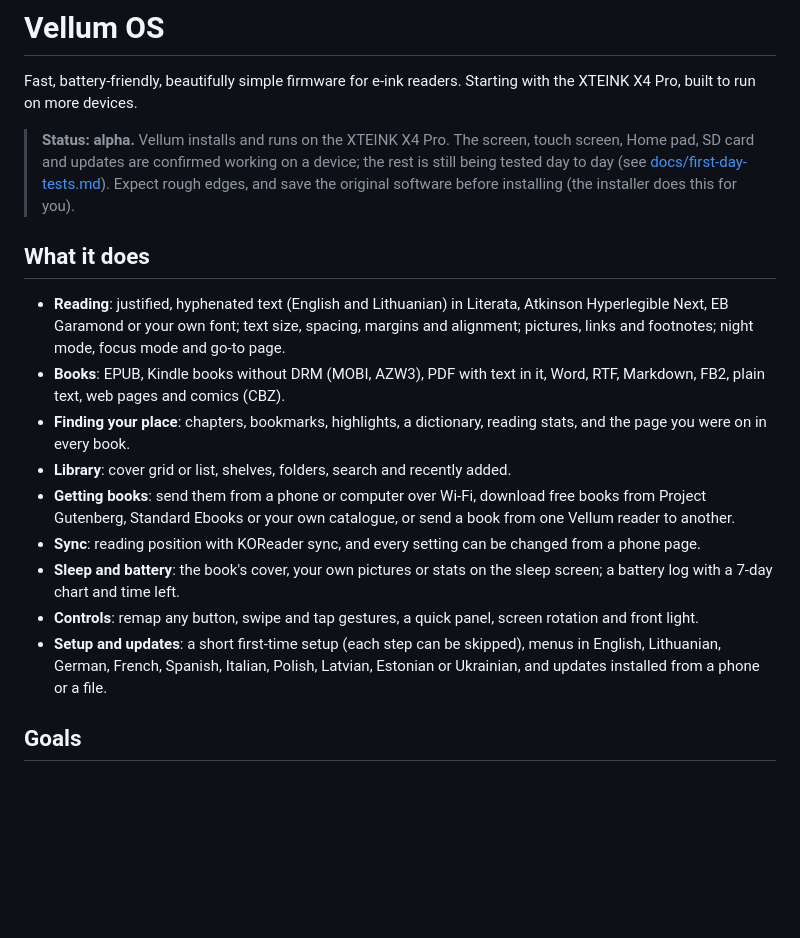
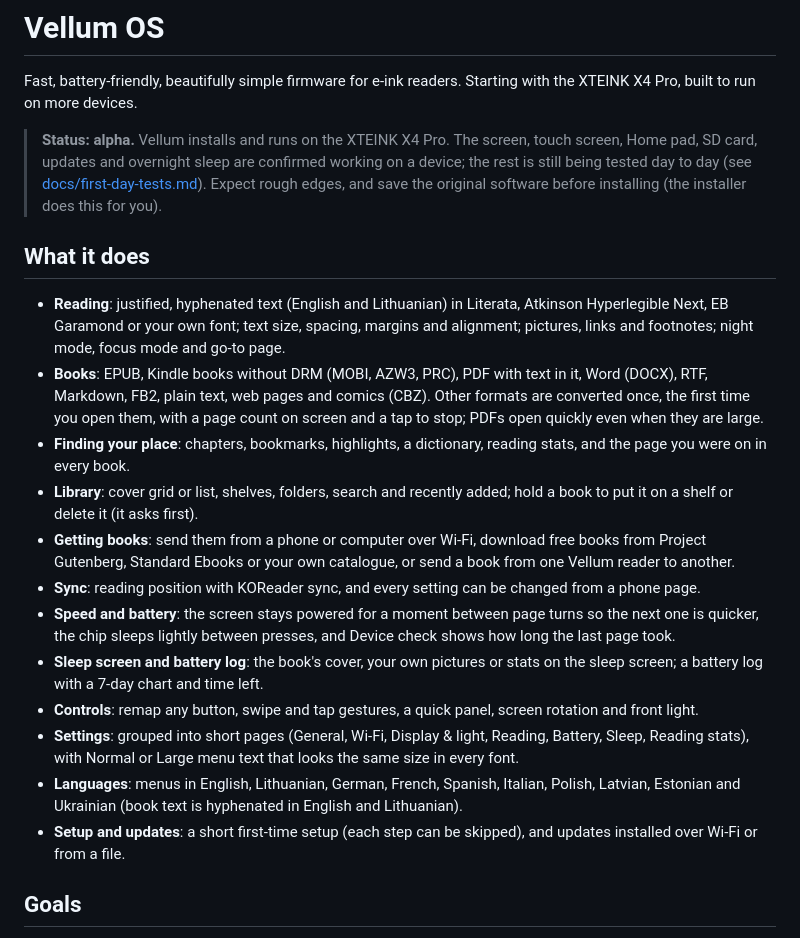
Before and after one commit to ArunasVell/Vellum-OS, a Markdown page: README.md, the part around the change. GitHub-like rendering; blank space fills up the shorter version.

Commit message:
README: newer features, Settings pages and the ten menu languages
Co-Authored-By: Claude Opus 5.5 (1M context) <noreply@anthropic.com>
Claude-Session: https://claude.ai/code/session_01XoeGd9Z7TZs6QJinw7Lt6f

```diff
--- a/README.md
+++ b/README.md
@@ -2,19 +2,22 @@
 
 Fast, battery-friendly, beautifully simple firmware for e-ink readers. Starting with the XTEINK X4 Pro, built to run on more devices.
 
-> **Status: alpha.** Vellum installs and runs on the XTEINK X4 Pro. The screen, touch screen, Home pad, SD card and updates are confirmed working on a device; the rest is still being tested day to day (see [docs/first-day-tests.md](docs/first-day-tests.md)). Expect rough edges, and save the original software before installing (the installer does this for you).
+> **Status: alpha.** Vellum installs and runs on the XTEINK X4 Pro. The screen, touch screen, Home pad, SD card, updates and overnight sleep are confirmed working on a device; the rest is still being tested day to day (see [docs/first-day-tests.md](docs/first-day-tests.md)). Expect rough edges, and save the original software before installing (the installer does this for you).
 
 ## What it does
 
 - **Reading**: justified, hyphenated text (English and Lithuanian) in Literata, Atkinson Hyperlegible Next, EB Garamond or your own font; text size, spacing, margins and alignment; pictures, links and footnotes; night mode, focus mode and go-to page.
-- **Books**: EPUB, Kindle books without DRM (MOBI, AZW3), PDF with text in it, Word, RTF, Markdown, FB2, plain text, web pages and comics (CBZ).
+- **Books**: EPUB, Kindle books without DRM (MOBI, AZW3, PRC), PDF with text in it, Word (DOCX), RTF, Markdown, FB2, plain text, web pages and comics (CBZ). Other formats are converted once, the first time you open them, with a page count on screen and a tap to stop; PDFs open quickly even when they are large.
 - **Finding your place**: chapters, bookmarks, highlights, a dictionary, reading stats, and the page you were on in every book.
-- **Library**: cover grid or list, shelves, folders, search and recently added.
+- **Library**: cover grid or list, shelves, folders, search and recently added; hold a book to put it on a shelf or delete it (it asks first).
 - **Getting books**: send them from a phone or computer over Wi-Fi, download free books from Project Gutenberg, Standard Ebooks or your own catalogue, or send a book from one Vellum reader to another.
 - **Sync**: reading position with KOReader sync, and every setting can be changed from a phone page.
-- **Sleep and battery**: the book's cover, your own pictures or stats on the sleep screen; a battery log with a 7-day chart and time left.
+- **Speed and battery**: the screen stays powered for a moment between page turns so the next one is quicker, the chip sleeps lightly between presses, and Device check shows how long the last page took.
+- **Sleep screen and battery log**: the book's cover, your own pictures or stats on the sleep screen; a battery log with a 7-day chart and time left.
 - **Controls**: remap any button, swipe and tap gestures, a quick panel, screen rotation and front light.
-- **Setup and updates**: a short first-time setup (each step can be skipped), menus in English, Lithuanian, German, French, Spanish, Italian, Polish, Latvian, Estonian or Ukrainian, and updates installed from a phone or a file.
+- **Settings**: grouped into short pages (General, Wi-Fi, Display & light, Reading, Battery, Sleep, Reading stats), with Normal or Large menu text that looks the same size in every font.
+- **Languages**: menus in English, Lithuanian, German, French, Spanish, Italian, Polish, Latvian, Estonian and Ukrainian (book text is hyphenated in English and Lithuanian).
+- **Setup and updates**: a short first-time setup (each step can be skipped), and updates installed over Wi-Fi or from a file.
 
 ## Goals
 
```
